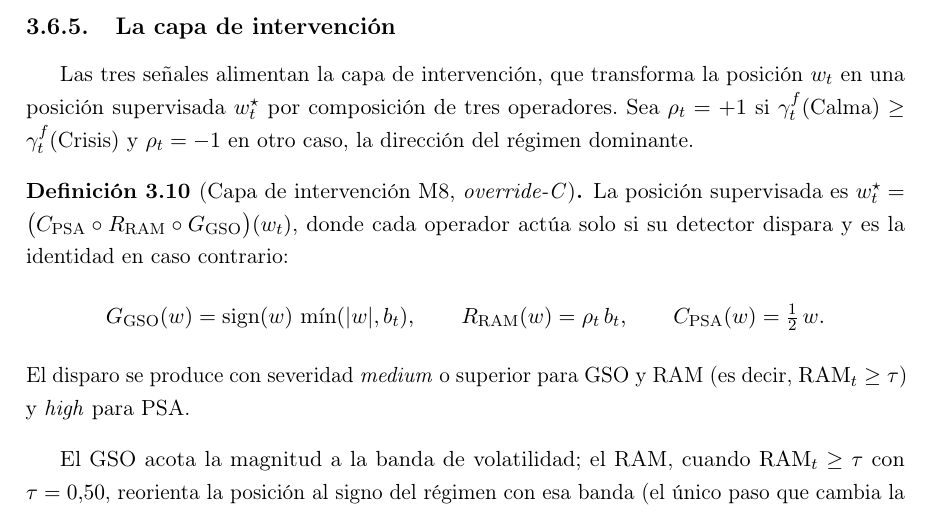
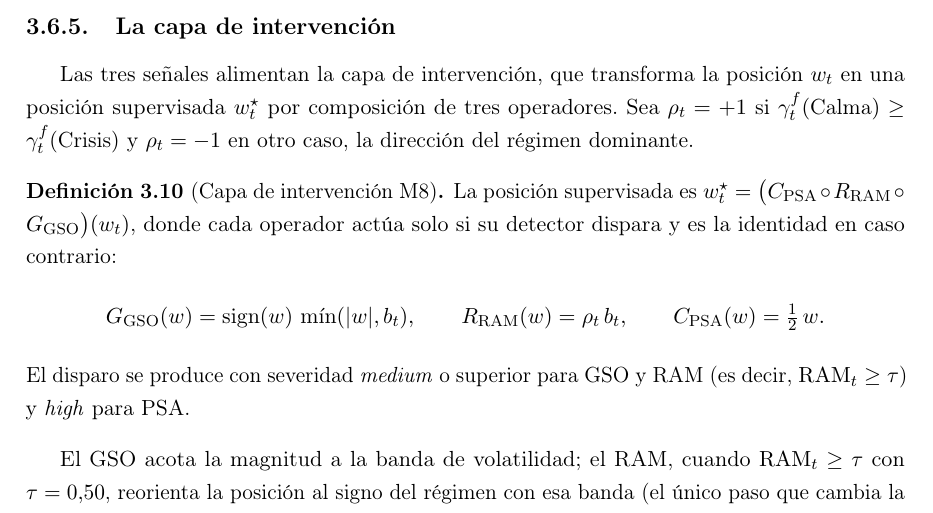
Before and after one commit to RaquelGarciah/Real-time-statistical-supervision-of-an-AI-trading-agent, a LaTeX thesis (tesis/main.tex, which reads tesis/chapters/03_marco_teorico.tex): part of page 28 of 51, cut so that both start at the same text. Compiled offline with pdfLaTeX.

Commit message:
wip(tesis): autosave 2026-06-18 19:59

```diff
--- a/tesis/chapters/03_marco_teorico.tex
+++ b/tesis/chapters/03_marco_teorico.tex
@@ -579,7 +579,7 @@ Los umbrales operativos siguen el mismo criterio que GSO: los percentiles $95$ y
 
 Las tres señales alimentan la capa de intervención, que transforma la posición $w_t$ en una posición supervisada $w_t^{\star}$ por composición de tres operadores. Sea $\rho_t = +1$ si $\gammaf(\text{Calma}) \ge \gammaf(\text{Crisis})$ y $\rho_t = -1$ en otro caso, la dirección del régimen dominante.
 
-\begin{definicion}[Capa de intervención M8, \emph{override-C}]
+\begin{definicion}[Capa de intervención M8]
 \label{def:m8}
 La posición supervisada es $w_t^{\star} = \big(C_{\mathrm{PSA}} \circ R_{\mathrm{RAM}} \circ G_{\mathrm{GSO}}\big)(w_t)$, donde cada operador actúa solo si su detector dispara y es la identidad en caso contrario:
 \[
```
